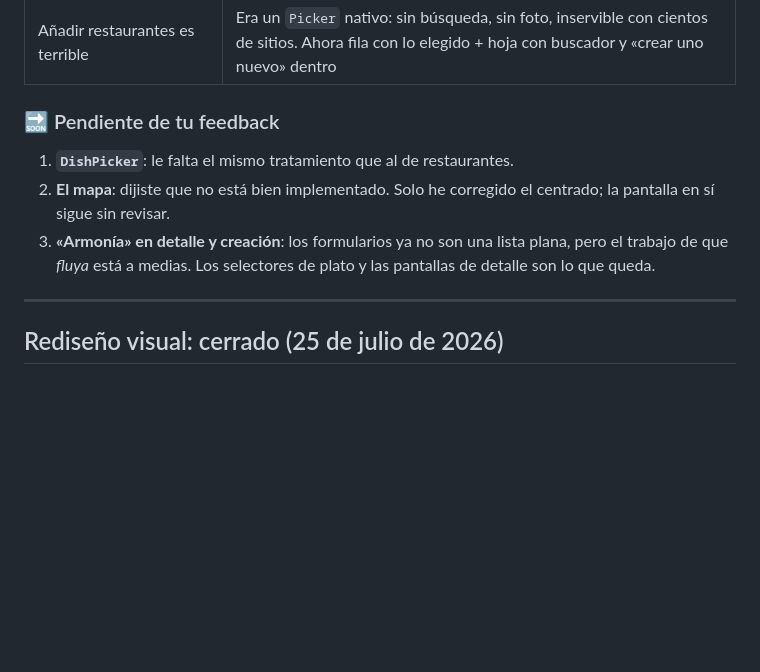
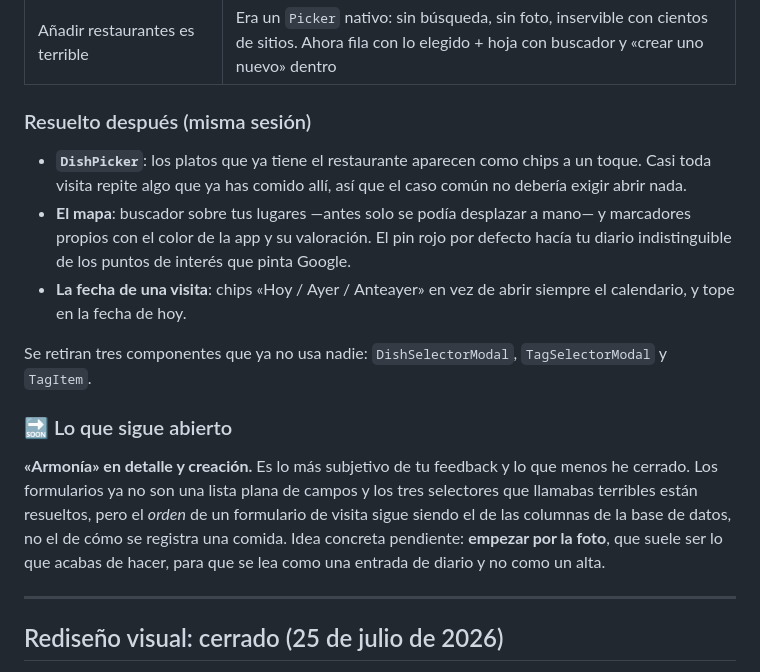
Before and after one commit to supermaty01/restaurantapp-v2, a Markdown page: docs/ESTADO.md, the part around the change. GitHub-like rendering; blank space fills up the shorter version.

Commit message:
docs: estado tras cerrar selectores, mapa y fecha

```diff
--- a/docs/ESTADO.md
+++ b/docs/ESTADO.md
@@ -72,11 +72,17 @@ Verde: TypeScript en 0, **169 tests** + 24 del worker + 39 aserciones SQL, lint
 | Las fotos y «los 2 botones feos»                 | Eran dos botones grises y cada foto a ancho completo con un botón rojo debajo. Ahora tira de miniaturas con su × y una hoja para cámara/galería                               |
 | Añadir restaurantes es terrible                  | Era un `Picker` nativo: sin búsqueda, sin foto, inservible con cientos de sitios. Ahora fila con lo elegido + hoja con buscador y «crear uno nuevo» dentro                    |
 
-### 🔜 Pendiente de tu feedback
+### Resuelto después (misma sesión)
 
-1. **`DishPicker`**: le falta el mismo tratamiento que al de restaurantes.
-2. **El mapa**: dijiste que no está bien implementado. Solo he corregido el centrado; la pantalla en sí sigue sin revisar.
-3. **«Armonía» en detalle y creación**: los formularios ya no son una lista plana, pero el trabajo de que _fluya_ está a medias. Los selectores de plato y las pantallas de detalle son lo que queda.
+- **`DishPicker`**: los platos que ya tiene el restaurante aparecen como chips a un toque. Casi toda visita repite algo que ya has comido allí, así que el caso común no debería exigir abrir nada.
+- **El mapa**: buscador sobre tus lugares —antes solo se podía desplazar a mano— y marcadores propios con el color de la app y su valoración. El pin rojo por defecto hacía tu diario indistinguible de los puntos de interés que pinta Google.
+- **La fecha de una visita**: chips «Hoy / Ayer / Anteayer» en vez de abrir siempre el calendario, y tope en la fecha de hoy.
+
+Se retiran tres componentes que ya no usa nadie: `DishSelectorModal`, `TagSelectorModal` y `TagItem`.
+
+### 🔜 Lo que sigue abierto
+
+**«Armonía» en detalle y creación.** Es lo más subjetivo de tu feedback y lo que menos he cerrado. Los formularios ya no son una lista plana de campos y los tres selectores que llamabas terribles están resueltos, pero el _orden_ de un formulario de visita sigue siendo el de las columnas de la base de datos, no el de cómo se registra una comida. Idea concreta pendiente: **empezar por la foto**, que suele ser lo que acabas de hacer, para que se lea como una entrada de diario y no como un alta.
 
 ---
 
```
